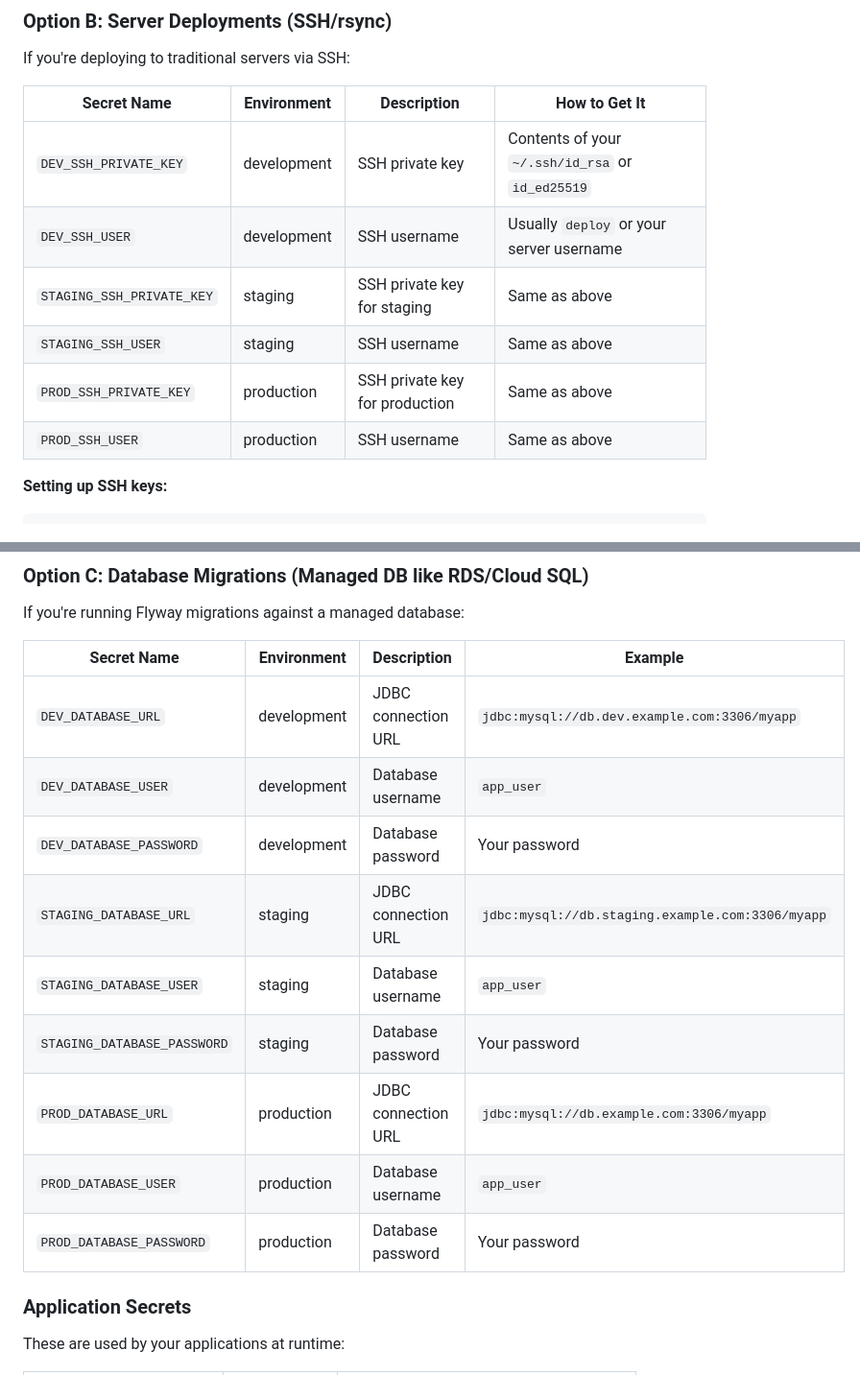
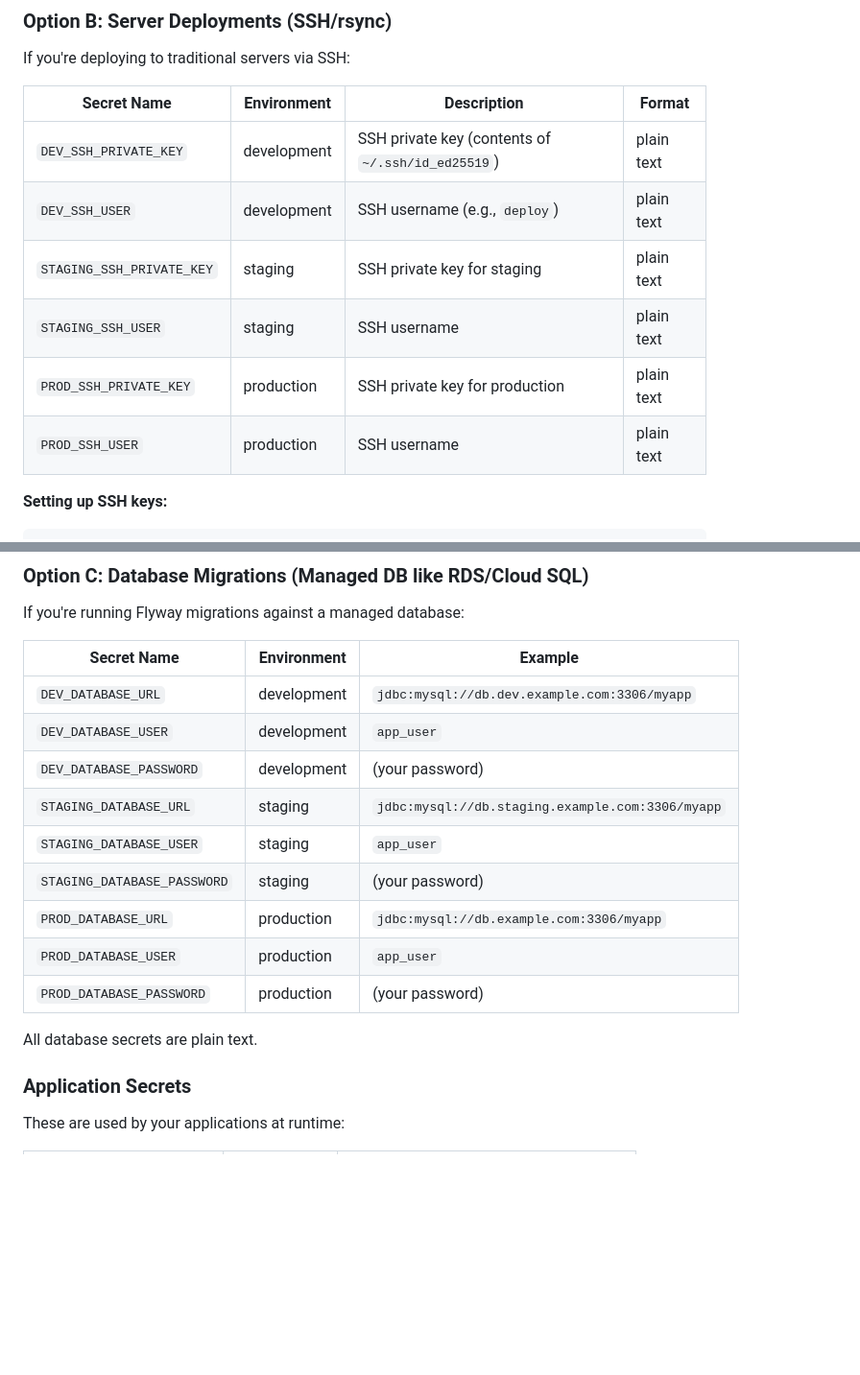
Before and after one commit to sectoroverload2k/cicd-scaffolding, a Markdown page: SETUP_GUIDE.md, 2 parts joined by grey strips. Shown at 96% size. GitHub-like rendering; blank space fills up the shorter version.

Commit message:
docs: clarify secret formats (plain text vs base64)
Only KUBECONFIG secrets need base64 encoding (multi-line files).
All other secrets are entered as plain text.

Co-Authored-By: Claudia <claudia@tritonagency.ai>

```diff
--- a/SETUP_GUIDE.md
+++ b/SETUP_GUIDE.md
@@ -89,14 +91,14 @@ Copy the base64 output and paste it as the secret value.
 
 If you're deploying to traditional servers via SSH:
 
-| Secret Name | Environment | Description | How to Get It |
-|-------------|-------------|-------------|---------------|
-| `DEV_SSH_PRIVATE_KEY` | development | SSH private key | Contents of your `~/.ssh/id_rsa` or `id_ed25519` |
-| `DEV_SSH_USER` | development | SSH username | Usually `deploy` or your server username |
-| `STAGING_SSH_PRIVATE_KEY` | staging | SSH private key for staging | Same as above |
-| `STAGING_SSH_USER` | staging | SSH username | Same as above |
-| `PROD_SSH_PRIVATE_KEY` | production | SSH private key for production | Same as above |
-| `PROD_SSH_USER` | production | SSH username | Same as above |
+| Secret Name | Environment | Description | Format |
+|-------------|-------------|-------------|--------|
+| `DEV_SSH_PRIVATE_KEY` | development | SSH private key (contents of `~/.ssh/id_ed25519`) | plain text |
+| `DEV_SSH_USER` | development | SSH username (e.g., `deploy`) | plain text |
+| `STAGING_SSH_PRIVATE_KEY` | staging | SSH private key for staging | plain text |
+| `STAGING_SSH_USER` | staging | SSH username | plain text |
+| `PROD_SSH_PRIVATE_KEY` | production | SSH private key for production | plain text |
+| `PROD_SSH_USER` | production | SSH username | plain text |
 
 **Setting up SSH keys:**
 
@@ -115,17 +117,19 @@ cat ~/.ssh/deploy_key
 
 If you're running Flyway migrations against a managed database:
 
-| Secret Name | Environment | Description | Example |
-|-------------|-------------|-------------|---------|
-| `DEV_DATABASE_URL` | development | JDBC connection URL | `jdbc:mysql://db.dev.example.com:3306/myapp` |
-| `DEV_DATABASE_USER` | development | Database username | `app_user` |
-| `DEV_DATABASE_PASSWORD` | development | Database password | Your password |
-| `STAGING_DATABASE_URL` | staging | JDBC connection URL | `jdbc:mysql://db.staging.example.com:3306/myapp` |
-| `STAGING_DATABASE_USER` | staging | Database username | `app_user` |
-| `STAGING_DATABASE_PASSWORD` | staging | Database password | Your password |
-| `PROD_DATABASE_URL` | production | JDBC connection URL | `jdbc:mysql://db.example.com:3306/myapp` |
-| `PROD_DATABASE_USER` | production | Database username | `app_user` |
-| `PROD_DATABASE_PASSWORD` | production | Database password | Your password |
+| Secret Name | Environment | Example |
+|-------------|-------------|---------|
+| `DEV_DATABASE_URL` | development | `jdbc:mysql://db.dev.example.com:3306/myapp` |
+| `DEV_DATABASE_USER` | development | `app_user` |
+| `DEV_DATABASE_PASSWORD` | development | (your password) |
+| `STAGING_DATABASE_URL` | staging | `jdbc:mysql://db.staging.example.com:3306/myapp` |
+| `STAGING_DATABASE_USER` | staging | `app_user` |
+| `STAGING_DATABASE_PASSWORD` | staging | (your password) |
+| `PROD_DATABASE_URL` | production | `jdbc:mysql://db.example.com:3306/myapp` |
+| `PROD_DATABASE_USER` | production | `app_user` |
+| `PROD_DATABASE_PASSWORD` | production | (your password) |
+
+All database secrets are plain text.
 
 ### Application Secrets
 
```
Also changed, not shown: other parts of SETUP_GUIDE.md (+7 -5 lines).
